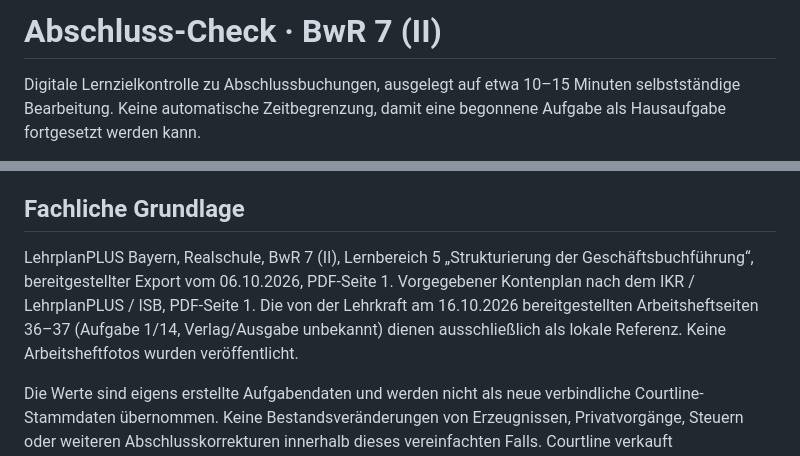
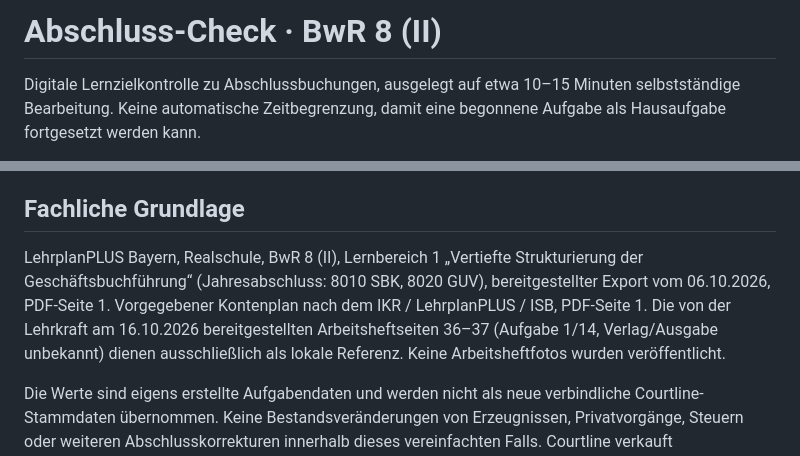
Before and after one commit to tfeulner23/BwR---Lernspiele, a Markdown page: abschluss-check/README.md, 2 parts joined by grey strips. GitHub-like rendering.

Commit message:
Abschluss-Check auf BwR 8 II und Jahresabschluss in Lernbereich 1 berichtigen

```diff
--- a/abschluss-check/README.md
+++ b/abschluss-check/README.md
@@ -1,4 +1,4 @@
-# Abschluss-Check · BwR 7 (II)
+# Abschluss-Check · BwR 8 (II)
 
 Digitale Lernzielkontrolle zu Abschlussbuchungen, ausgelegt auf etwa 10–15 Minuten selbstständige Bearbeitung. Keine automatische Zeitbegrenzung, damit eine begonnene Aufgabe als Hausaufgabe fortgesetzt werden kann.
 
@@ -61,7 +61,7 @@ Serverseitige Bewertung; Entwürfe und letzte Abgaben werden getrennt gespeicher
 
 ## Fachliche Grundlage
 
-LehrplanPLUS Bayern, Realschule, BwR 7 (II), Lernbereich 5 „Strukturierung der Geschäftsbuchführung“, bereitgestellter Export vom 06.10.2026, PDF-Seite 1. Vorgegebener Kontenplan nach dem IKR / LehrplanPLUS / ISB, PDF-Seite 1. Die von der Lehrkraft am 16.10.2026 bereitgestellten Arbeitsheftseiten 36–37 (Aufgabe 1/14, Verlag/Ausgabe unbekannt) dienen ausschließlich als lokale Referenz. Keine Arbeitsheftfotos wurden veröffentlicht.
+LehrplanPLUS Bayern, Realschule, BwR 8 (II), Lernbereich 1 „Vertiefte Strukturierung der Geschäftsbuchführung“ (Jahresabschluss: 8010 SBK, 8020 GUV), bereitgestellter Export vom 06.10.2026, PDF-Seite 1. Vorgegebener Kontenplan nach dem IKR / LehrplanPLUS / ISB, PDF-Seite 1. Die von der Lehrkraft am 16.10.2026 bereitgestellten Arbeitsheftseiten 36–37 (Aufgabe 1/14, Verlag/Ausgabe unbekannt) dienen ausschließlich als lokale Referenz. Keine Arbeitsheftfotos wurden veröffentlicht.
 
 Die Werte sind eigens erstellte Aufgabendaten und werden nicht als neue verbindliche Courtline-Stammdaten übernommen. Keine Bestandsveränderungen von Erzeugnissen, Privatvorgänge, Steuern oder weiteren Abschlusskorrekturen innerhalb dieses vereinfachten Falls. Courtline verkauft ausschließlich eigene Fertigerzeugnisse.
 
```
